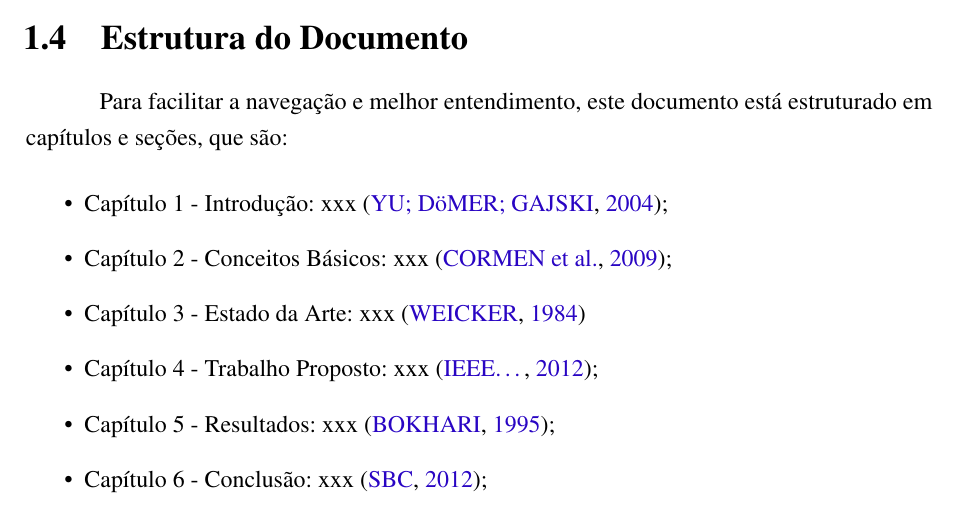
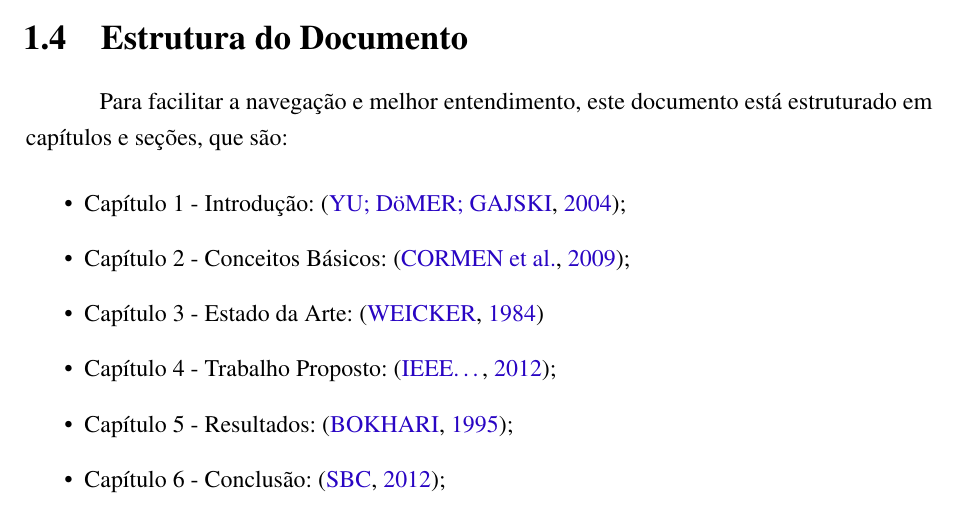
Before and after one commit to DCOMP-UFS/abntex2-DCOMP-UFS, a LaTeX thesis (Modelo-TCC-DCOMP.tex, which reads Conteudo/Introducao.tex): part of page 19 of 33, cut so that both start at the same text. Compiled offline with pdfLaTeX.

```diff
--- a/Conteudo/Introducao.tex
+++ b/Conteudo/Introducao.tex
@@ -91,10 +91,10 @@
 Para facilitar a navegação e melhor entendimento, este documento está
 estruturado em capítulos e seções, que são:
 \begin{itemize}
-\item {Capítulo 1 - Introdução}: xxx \cite{Yu:2004:ESG:1015090.1015207};
-\item {Capítulo 2 - Conceitos Básicos}: xxx \cite{Cormen:2009};
-\item {Capítulo 3 - Estado da Arte}: xxx \cite{Weicker:1984:DSS:358274.358283}
-\item {Capítulo 4 - Trabalho Propost}o: xxx \cite{IEEE_802_11:6178212};
-\item {Capítulo 5 - Resultados}: xxx \cite{Linux:402081};
-\item {Capítulo 6 - Conclusão}: xxx \cite{SBC:2012};
+\item {Capítulo 1 - Introdução}: \cite{Yu:2004:ESG:1015090.1015207};
+\item {Capítulo 2 - Conceitos Básicos}: \cite{Cormen:2009};
+\item {Capítulo 3 - Estado da Arte}: \cite{Weicker:1984:DSS:358274.358283}
+\item {Capítulo 4 - Trabalho Propost}o: \cite{IEEE_802_11:6178212};
+\item {Capítulo 5 - Resultados}: \cite{Linux:402081};
+\item {Capítulo 6 - Conclusão}: \cite{SBC:2012};
 \end{itemize}
```
